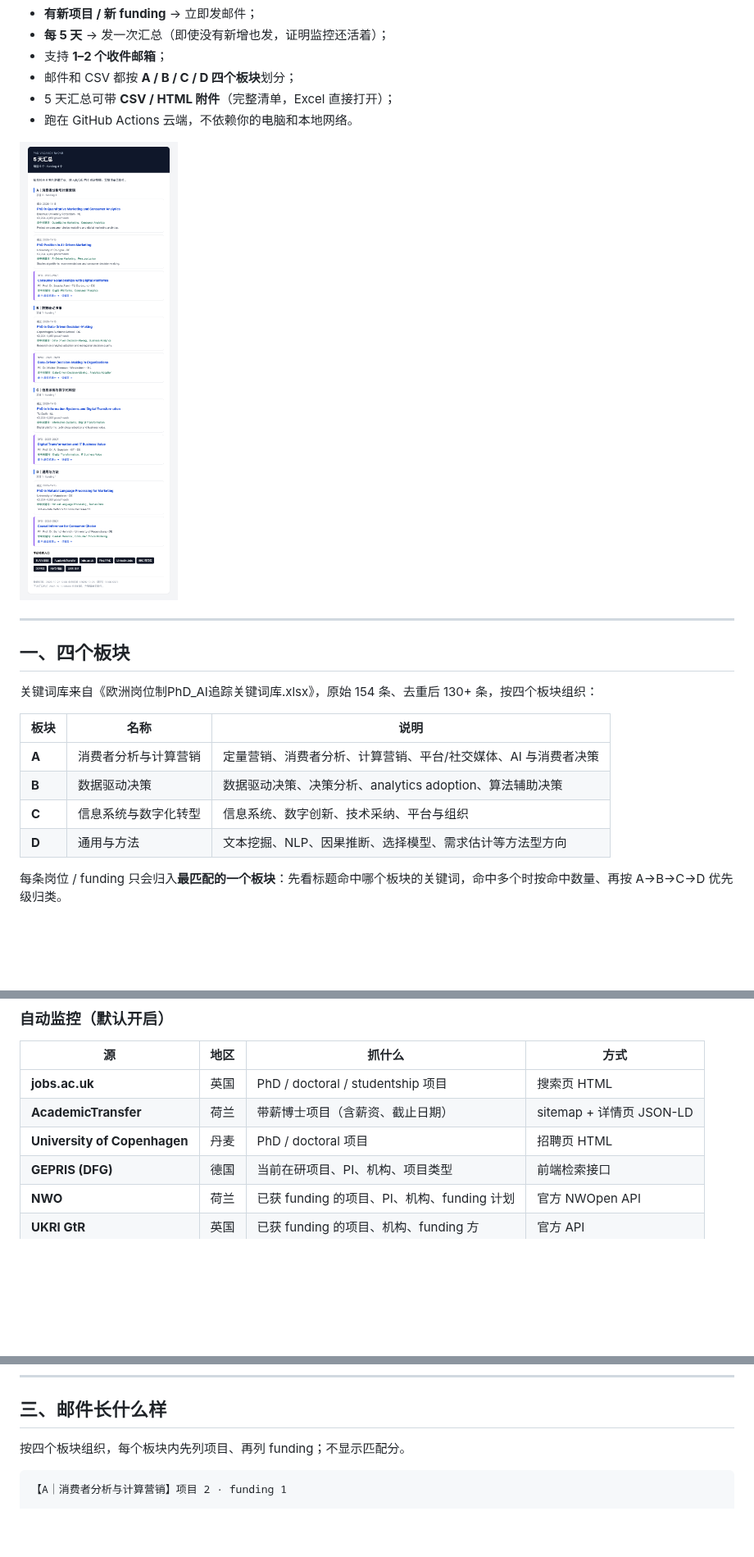
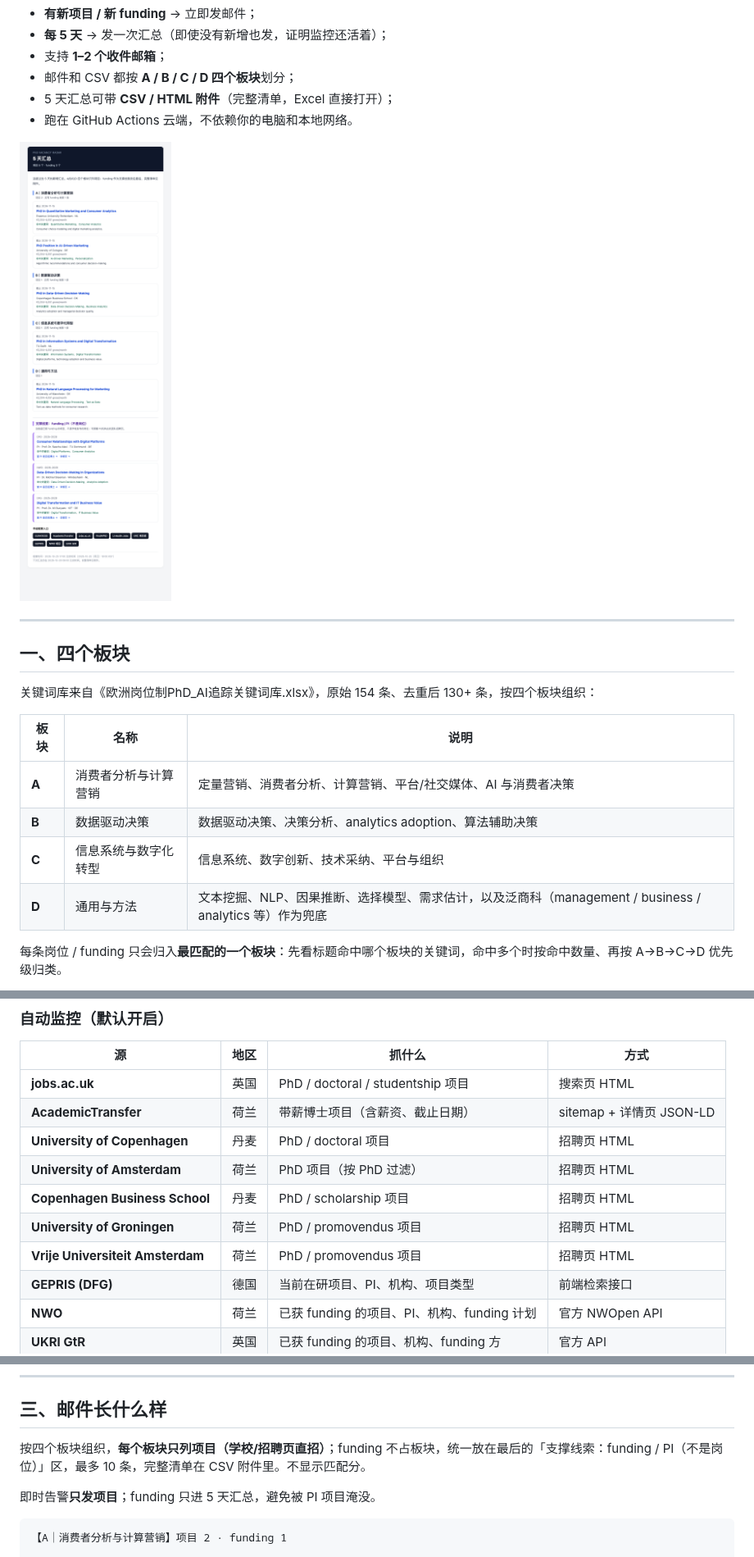
Before and after one commit to Marshall-Ge/phd-vacancy-radar, a Markdown page: README.md, 3 parts joined by grey strips. Shown at 82% size. Drawn GitHub-style; pictures changed too: docs/digest_preview.png; blank space fills up the shorter version.

Commit message:
feat: positions-first digest, funding support block, add business school sources

````diff
--- a/README.md
+++ b/README.md
@@ -24,7 +24,7 @@
 | **A** | 消费者分析与计算营销 | 定量营销、消费者分析、计算营销、平台/社交媒体、AI 与消费者决策 |
 | **B** | 数据驱动决策 | 数据驱动决策、决策分析、analytics adoption、算法辅助决策 |
 | **C** | 信息系统与数字化转型 | 信息系统、数字创新、技术采纳、平台与组织 |
-| **D** | 通用与方法 | 文本挖掘、NLP、因果推断、选择模型、需求估计等方法型方向 |
+| **D** | 通用与方法 | 文本挖掘、NLP、因果推断、选择模型、需求估计，以及泛商科（management / business / analytics 等）作为兜底 |
 
 每条岗位 / funding 只会归入**最匹配的一个板块**：先看标题命中哪个板块的关键词，命中多个时按命中数量、再按 A→B→C→D 优先级归类。
 
@@ -41,6 +41,10 @@
 | **jobs.ac.uk** | 英国 | PhD / doctoral / studentship 项目 | 搜索页 HTML |
 | **AcademicTransfer** | 荷兰 | 带薪博士项目（含薪资、截止日期） | sitemap + 详情页 JSON-LD |
 | **University of Copenhagen** | 丹麦 | PhD / doctoral 项目 | 招聘页 HTML |
+| **University of Amsterdam** | 荷兰 | PhD 项目（按 PhD 过滤） | 招聘页 HTML |
+| **Copenhagen Business School** | 丹麦 | PhD / scholarship 项目 | 招聘页 HTML |
+| **University of Groningen** | 荷兰 | PhD / promovendus 项目 | 招聘页 HTML |
+| **Vrije Universiteit Amsterdam** | 荷兰 | PhD / promovendus 项目 | 招聘页 HTML |
 | **GEPRIS (DFG)** | 德国 | 当前在研项目、PI、机构、项目类型 | 前端检索接口 |
 | **NWO** | 荷兰 | 已获 funding 的项目、PI、机构、funding 计划 | 官方 NWOpen API |
 | **UKRI GtR** | 英国 | 已获 funding 的项目、机构、funding 方 | 官方 API |
@@ -66,7 +70,9 @@ EURAXESS、FindAPhD、Academic Positions、LinkedIn Jobs、ERC 项目库、DFF
 
 ## 三、邮件长什么样
 
-按四个板块组织，每个板块内先列项目、再列 funding；不显示匹配分。
+按四个板块组织，**每个板块只列项目（学校/招聘页直招）**；funding 不占板块，统一放在最后的「支撑线索：funding / PI（不是岗位）」区，最多 10 条，完整清单在 CSV 附件里。不显示匹配分。
+
+即时告警**只发项目**；funding 只进 5 天汇总，避免被 PI 项目淹没。
 
 ```
 【A｜消费者分析与计算营销】项目 2 · funding 1
````
Also changed, not shown: other parts of README.md (+3 -1 lines), 6 other files.
